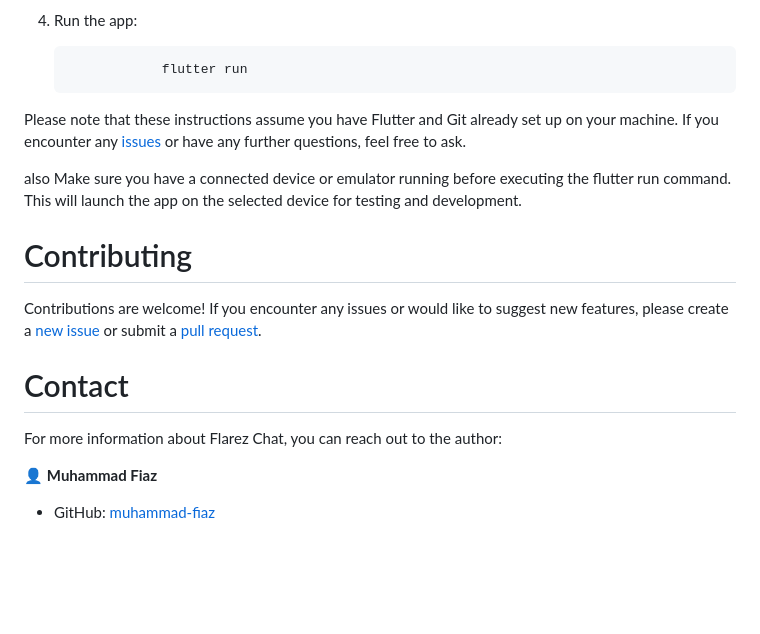
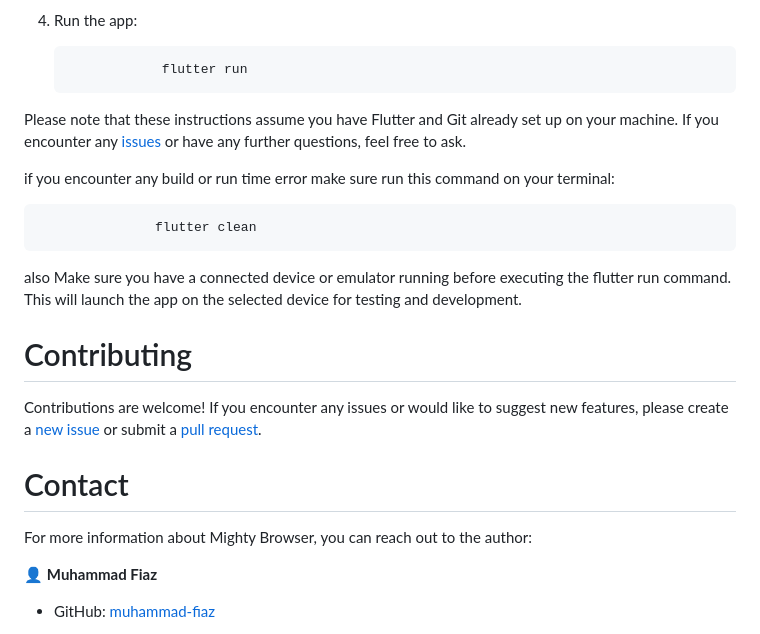
Before and after one commit to muhammad-fiaz/mightybrowser, a Markdown page: README.md, the part around the change. Drawn GitHub-style; blank space fills up the shorter version.

Commit message:
Update README.md
Minor Changes

```diff
--- a/README.md
+++ b/README.md
@@ -68,7 +68,12 @@ This command will show you a list of outdated packages. You can then use the flu
                    flutter run
 Please note that these instructions assume you have Flutter and Git already set up on your machine. If you encounter any [issues](https://github.com/muhammad-fiaz/mightybrowser/issues/new) or have any further questions, feel free to ask.
 
+if you encounter any build or run time error make sure run this command on your terminal:
+
+                   flutter clean
+
 also Make sure you have a connected device or emulator running before executing the flutter run command. This will launch the app on the selected device for testing and development.
+
 
 # Contributing
 
@@ -78,7 +83,7 @@ Contributions are welcome! If you encounter any issues or would like to suggest
 
 # Contact
 
-For more information about Flarez Chat, you can reach out to the author:
+For more information about Mighty Browser, you can reach out to the author:
 
 👤 **Muhammad Fiaz**
 - GitHub: [muhammad-fiaz](https://github.com/muhammad-fiaz)
```
